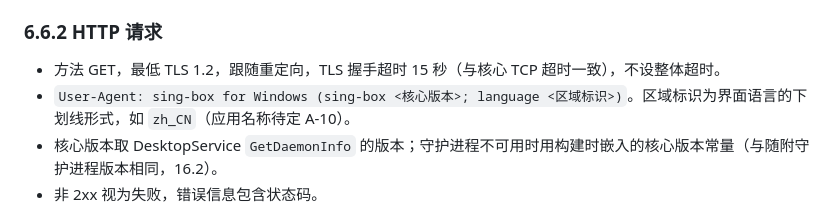
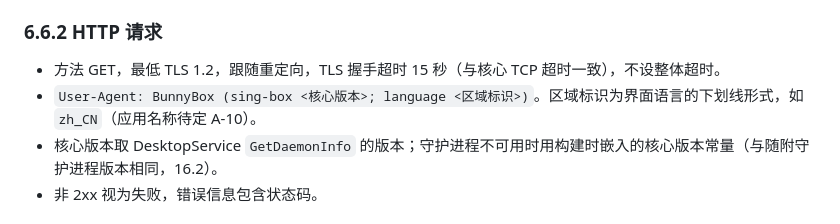
Before and after one commit to lesnolie/bunnybox, a Markdown page: singbox_gui_docs/06-配置文件管理.md, the part around the change. GitHub-like rendering.

```diff
--- a/singbox_gui_docs/06-配置文件管理.md
+++ b/singbox_gui_docs/06-配置文件管理.md
@@ -111,7 +111,7 @@
 
 ### 6.6.2 HTTP 请求
 - 方法 GET，最低 TLS 1.2，跟随重定向，TLS 握手超时 15 秒（与核心 TCP 超时一致），不设整体超时。
-- `User-Agent: sing-box for Windows (sing-box <核心版本>; language <区域标识>)`。区域标识为界面语言的下划线形式，如 `zh_CN`（应用名称待定 A-10）。
+- `User-Agent: BunnyBox (sing-box <核心版本>; language <区域标识>)`。区域标识为界面语言的下划线形式，如 `zh_CN`（应用名称待定 A-10）。
 - 核心版本取 DesktopService `GetDaemonInfo` 的版本；守护进程不可用时用构建时嵌入的核心版本常量（与随附守护进程版本相同，16.2）。
 - 非 2xx 视为失败，错误信息包含状态码。
 
```
Also changed, not shown: README.md (+11 -5 lines), THIRD_PARTY_NOTICES.md (+4 -5 lines), assets/icon-256.png, assets/icon-64.png, assets/tray-32.png, 10 other files.
